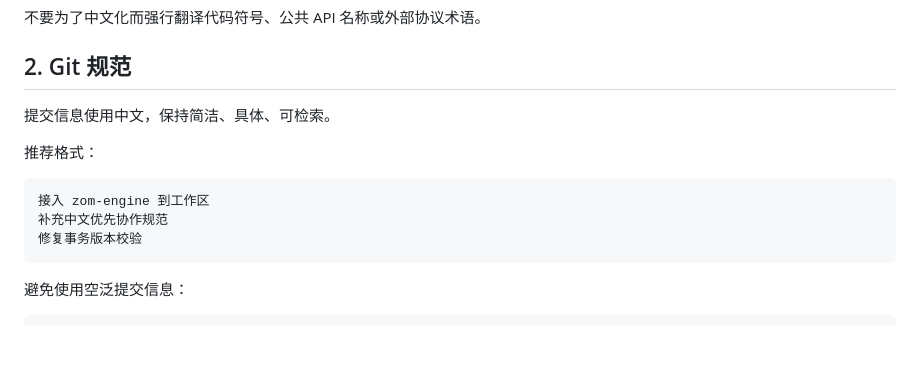
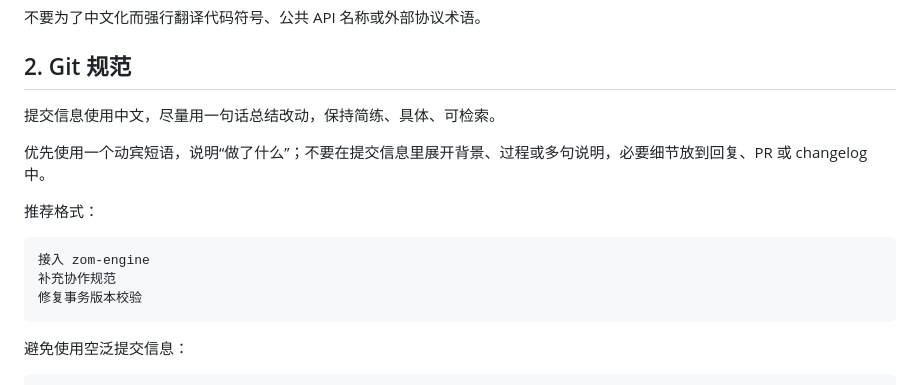
Before and after one commit to liuyuan-1024/Zcv, a Markdown page: agents/global.md, the part around the change. GitHub-like rendering; blank space fills up the shorter version.

Commit message:
更新agent规范

````diff
--- a/agents/global.md
+++ b/agents/global.md
@@ -39,13 +39,15 @@ crate / package / binary 名称
 
 ## 2. Git 规范
 
-提交信息使用中文，保持简洁、具体、可检索。
+提交信息使用中文，尽量用一句话总结改动，保持简练、具体、可检索。
+
+优先使用一个动宾短语，说明“做了什么”；不要在提交信息里展开背景、过程或多句说明，必要细节放到回复、PR 或 changelog 中。
 
 推荐格式：
 
 ```text
-接入 zom-engine 到工作区
-补充中文优先协作规范
+接入 zom-engine
+补充协作规范
 修复事务版本校验
 ```
 
````
